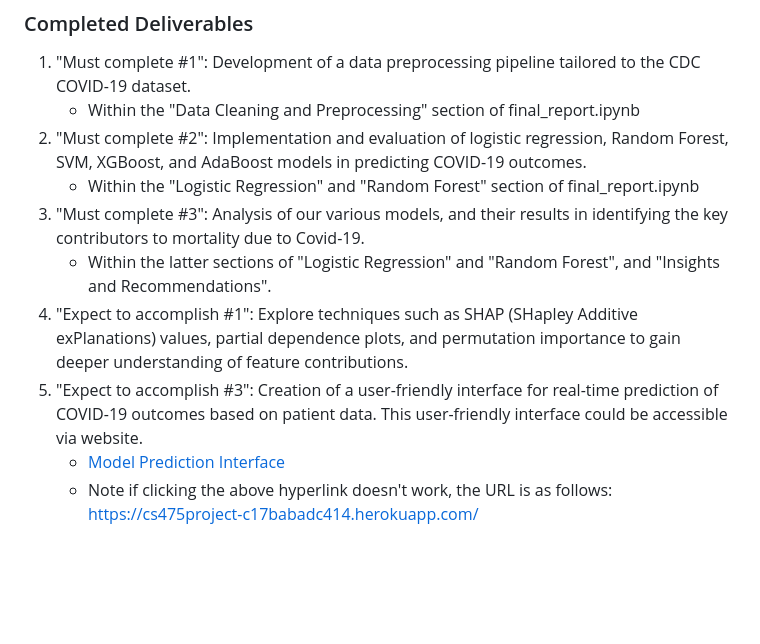
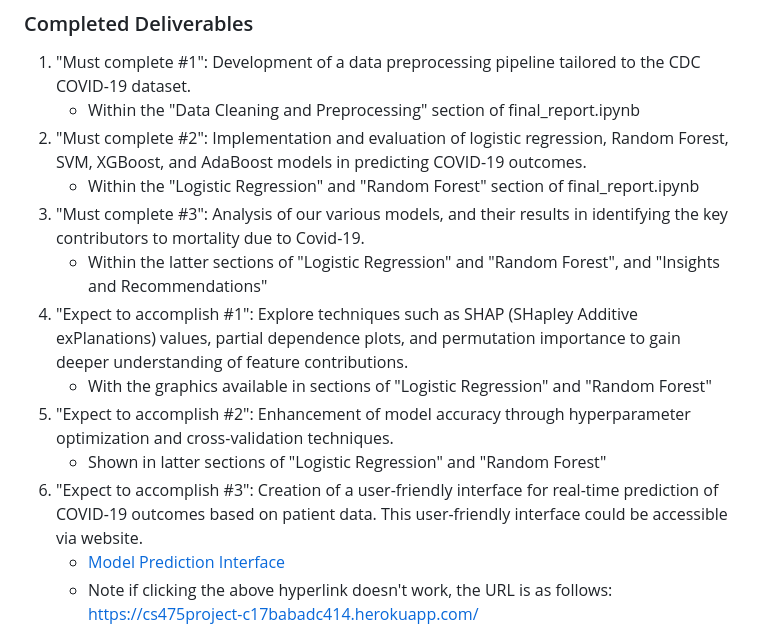
Before and after one commit to shuyashou/covid19_mortality_machine_learning_project, a Markdown page: README.md, the part around the change. Drawn GitHub-style; blank space fills up the shorter version.

```diff
--- a/README.md
+++ b/README.md
@@ -71,9 +71,12 @@ In this project, we aim to investigate the intricate relationship between differ
 2. "Must complete #2": Implementation and evaluation of logistic regression, Random Forest, SVM, XGBoost, and AdaBoost models in predicting COVID-19 outcomes.
     - Within the "Logistic Regression" and "Random Forest" section of final_report.ipynb
 3. "Must complete #3": Analysis of our various models, and their results in identifying the key contributors to mortality due to Covid-19.
-    - Within the latter sections of "Logistic Regression" and "Random Forest", and "Insights and Recommendations".
+    - Within the latter sections of "Logistic Regression" and "Random Forest", and "Insights and Recommendations"
 4. "Expect to accomplish #1": Explore techniques such as SHAP (SHapley Additive exPlanations) values, partial dependence plots, and permutation importance to gain deeper understanding of feature contributions.
-5. "Expect to accomplish #3": Creation of a user-friendly interface for real-time prediction of COVID-19 outcomes based on patient data. This user-friendly interface could be accessible via website.
+    - With the graphics available in sections of "Logistic Regression" and "Random Forest"
+5. "Expect to accomplish #2": Enhancement of model accuracy through hyperparameter optimization and cross-validation techniques.
+    - Shown in latter sections of "Logistic Regression" and "Random Forest"
+6. "Expect to accomplish #3": Creation of a user-friendly interface for real-time prediction of COVID-19 outcomes based on patient data. This user-friendly interface could be accessible via website.
     - [Model Prediction Interface](https://cs475project-c17babadc414.herokuapp.com/)
     - Note if clicking the above hyperlink doesn't work, the URL is as follows: <https://cs475project-c17babadc414.herokuapp.com/>
 
```
